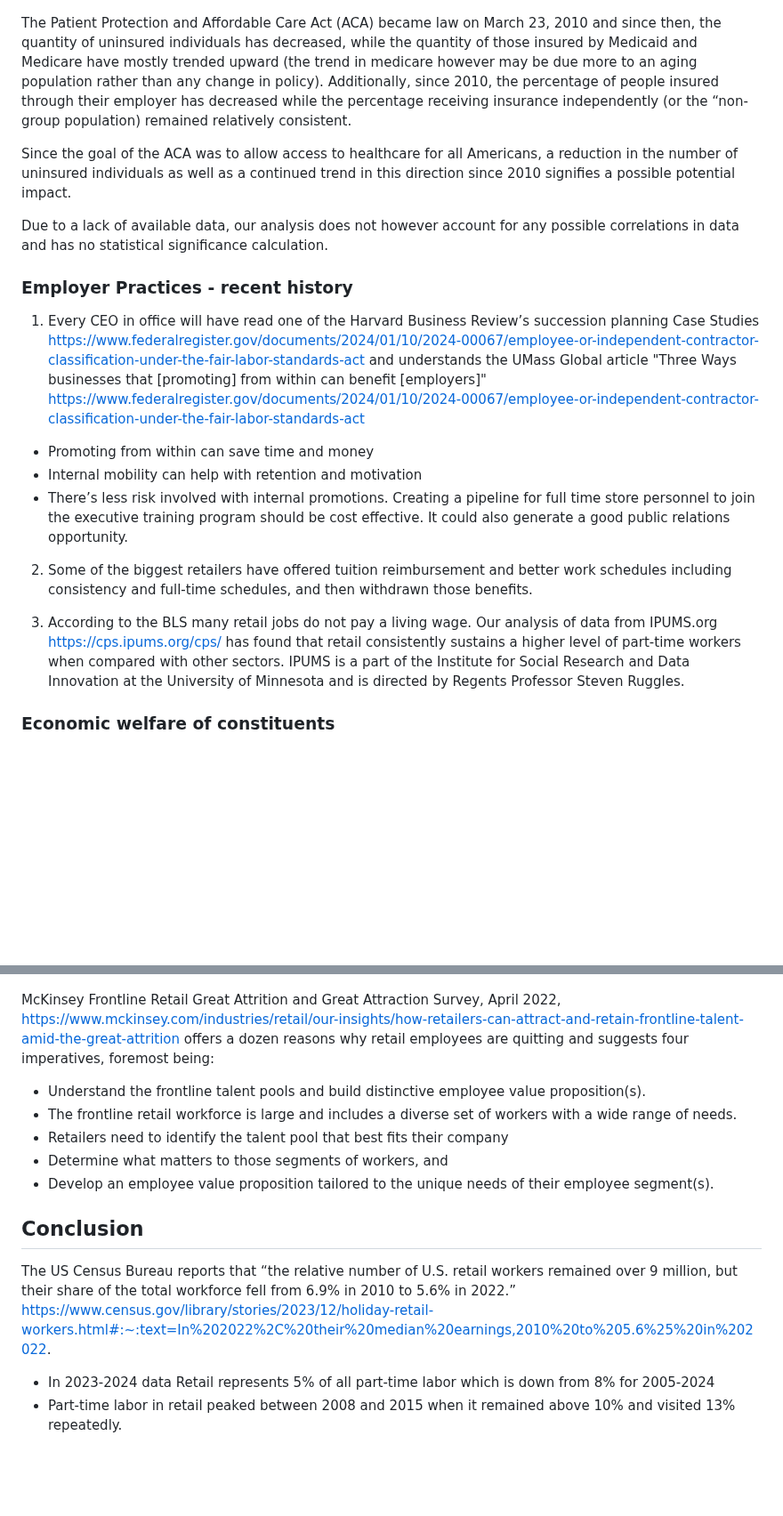
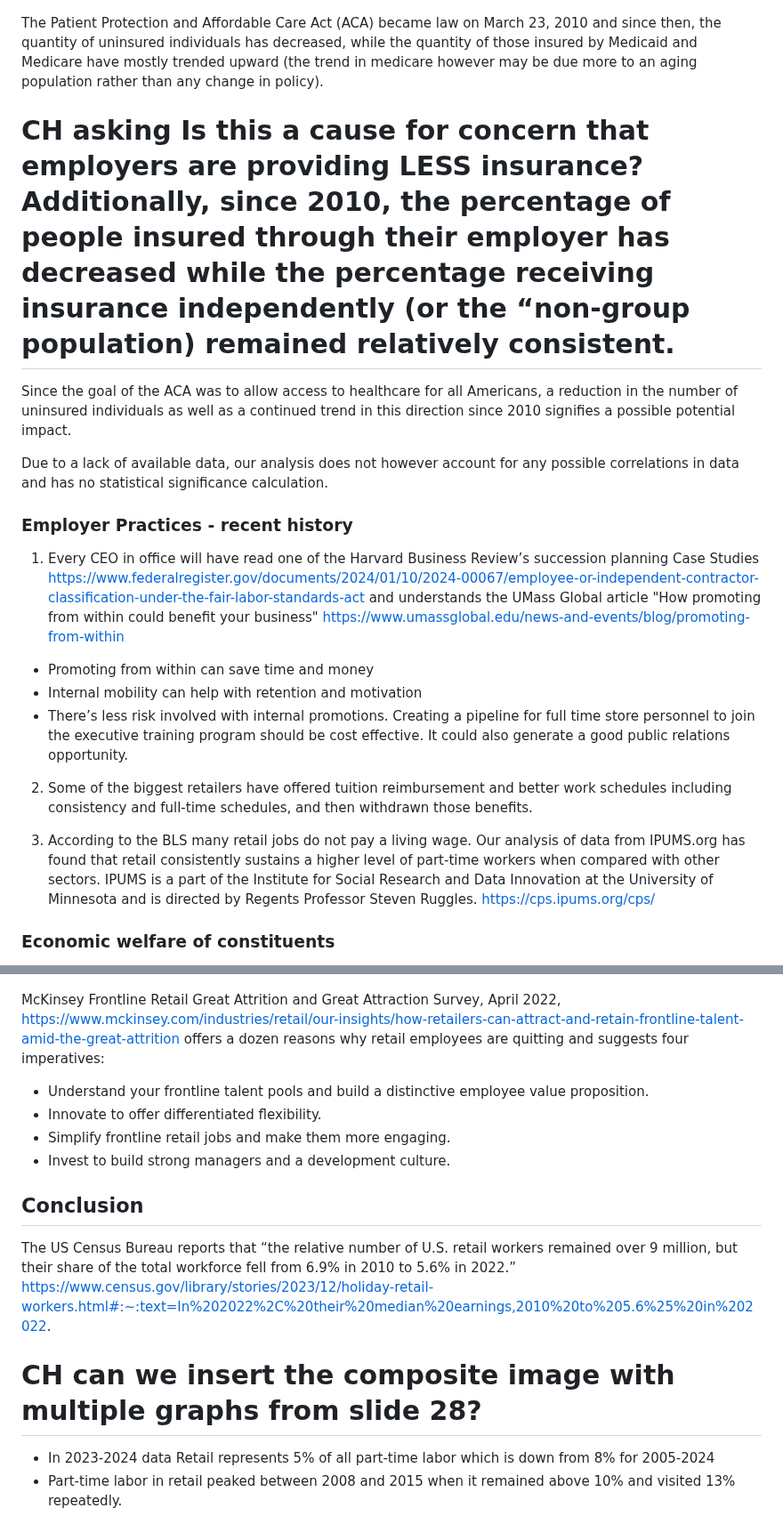
Before and after one commit to allennrbc/Software-Tools-Spring-2024, a Markdown page: README.md, 2 parts joined by grey strips. Shown at 89% size. Drawn GitHub-style; blank space fills up the shorter version.

Commit message:
Update README.md
Checked for acronyms.

Corrected one link and a few typos.

```diff
--- a/README.md
+++ b/README.md
@@ -148,7 +149,9 @@ Here we can compare health care insurance coverage by type. Notice that “non-g
 
 ![HealthInsuranceAccess](Images/HealthInsuranceAccess.PNG)
 
-The Patient Protection and Affordable Care Act (ACA) became law on March 23, 2010 and since then, the quantity of uninsured individuals has decreased, while the quantity of those insured by Medicaid and Medicare have mostly trended upward (the trend in medicare however may be due more to an aging population rather than any change in policy). Additionally, since 2010, the percentage of people insured through their employer has decreased while the percentage receiving insurance independently (or the “non-group population) remained relatively consistent.
+The Patient Protection and Affordable Care Act (ACA) became law on March 23, 2010 and since then, the quantity of uninsured individuals has decreased, while the quantity of those insured by Medicaid and Medicare have mostly trended upward (the trend in medicare however may be due more to an aging population rather than any change in policy).
+
+# CH asking Is this a cause for concern that employers are providing LESS insurance? Additionally, since 2010, the percentage of people insured through their employer has decreased while the percentage receiving insurance independently (or the “non-group population) remained relatively consistent.
 
 Since the goal of the ACA was to allow access to healthcare for all Americans, a reduction in the number of uninsured individuals as well as a continued trend in this direction since 2010 signifies a possible potential impact.
 
@@ -156,7 +159,7 @@ Due to a lack of available data, our analysis does not however account for any p
 
 ### Employer Practices - recent history
 
-1. Every CEO in office will have read one of the Harvard Business Review’s succession planning Case Studies https://www.federalregister.gov/documents/2024/01/10/2024-00067/employee-or-independent-contractor-classification-under-the-fair-labor-standards-act  and understands the UMass Global article "Three Ways businesses that [promoting] from within can benefit [employers]"  https://www.federalregister.gov/documents/2024/01/10/2024-00067/employee-or-independent-contractor-classification-under-the-fair-labor-standards-act
+1. Every CEO in office will have read one of the Harvard Business Review’s succession planning Case Studies https://www.federalregister.gov/documents/2024/01/10/2024-00067/employee-or-independent-contractor-classification-under-the-fair-labor-standards-act  and understands the UMass Global article "How promoting from within could benefit your business" https://www.umassglobal.edu/news-and-events/blog/promoting-from-within
 
 * Promoting from within can save time and money
 * Internal mobility can help with retention and motivation
@@ -165,8 +168,7 @@ Due to a lack of available data, our analysis does not however account for any p
 2. Some of the biggest retailers have offered tuition reimbursement and better work schedules including consistency and full-time schedules, and then withdrawn those benefits.
 
 3. According to the BLS many retail jobs do not pay a living wage.
-Our analysis of data from IPUMS.org https://cps.ipums.org/cps/ has found that retail consistently sustains a higher level of part-time workers when compared with other sectors.
-IPUMS is a part of the Institute for Social Research and Data Innovation at the University of Minnesota and is directed by Regents Professor Steven Ruggles.
+Our analysis of data from IPUMS.org has found that retail consistently sustains a higher level of part-time workers when compared with other sectors. IPUMS is a part of the Institute for Social Research and Data Innovation at the University of Minnesota and is directed by Regents Professor Steven Ruggles. https://cps.ipums.org/cps/
 
 ### Economic welfare of constituents
 
@@ -185,17 +188,18 @@ Retail also has a higher Job Quit Rate and lower Job Openings Rate.
 ![JobOpeningRate](Images/JobOpeningRate.PNG)
 
 
-McKinsey Frontline Retail Great Attrition and Great Attraction Survey, April 2022, https://www.mckinsey.com/industries/retail/our-insights/how-retailers-can-attract-and-retain-frontline-talent-amid-the-great-attrition  offers a dozen reasons why retail employees are quitting and suggests four imperatives, foremost being:
-* Understand the frontline talent pools and build distinctive employee value proposition(s).
-* The frontline retail workforce is large and includes a diverse set of workers with a wide range of needs.
-* Retailers need to identify the talent pool that best fits their company
-* Determine what matters to those segments of workers, and
-* Develop an employee value proposition tailored to the unique needs of their employee segment(s).
+McKinsey Frontline Retail Great Attrition and Great Attraction Survey, April 2022, https://www.mckinsey.com/industries/retail/our-insights/how-retailers-can-attract-and-retain-frontline-talent-amid-the-great-attrition  offers a dozen reasons why retail employees are quitting and suggests four imperatives:
+* Understand your frontline talent pools and build a distinctive employee value proposition.
+* Innovate to offer differentiated flexibility.
+* Simplify frontline retail jobs and make them more engaging.
+* Invest to build strong managers and a development culture.
 
 
 ## Conclusion
 
 The US Census Bureau reports that “the relative number of U.S. retail workers remained over 9 million, but their share of the total workforce fell from 6.9% in 2010 to 5.6% in 2022.” https://www.census.gov/library/stories/2023/12/holiday-retail-workers.html#:~:text=In%202022%2C%20their%20median%20earnings,2010%20to%205.6%25%20in%202022.
+
+# CH can we insert the composite image with multiple graphs from slide 28?
 
 * In 2023-2024 data Retail represents 5% of all part-time labor which is down from 8% for 2005-2024
 * Part-time labor in retail peaked between 2008 and 2015 when it remained above 10% and visited 13% repeatedly.
```
Also changed, not shown: other parts of README.md (+23 -21 lines).
